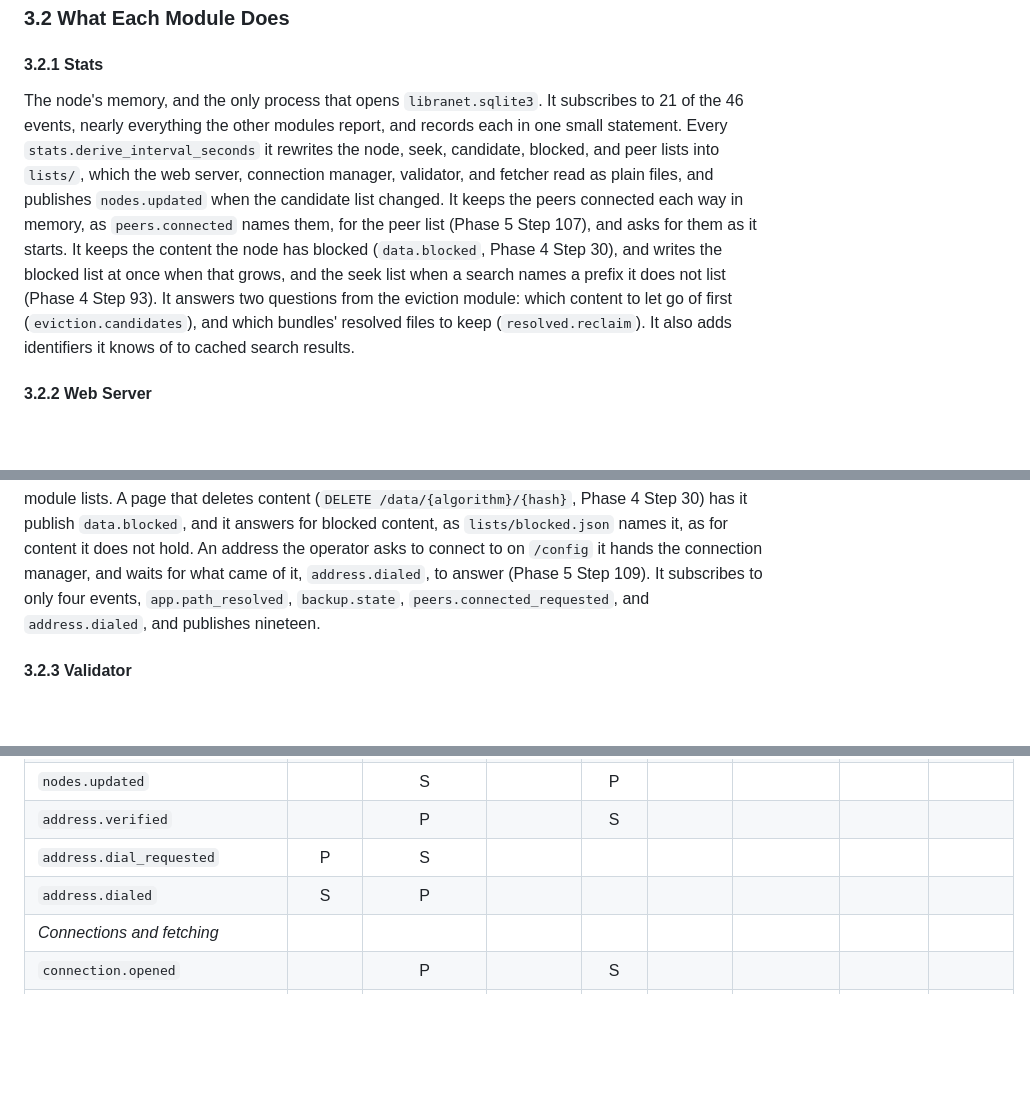
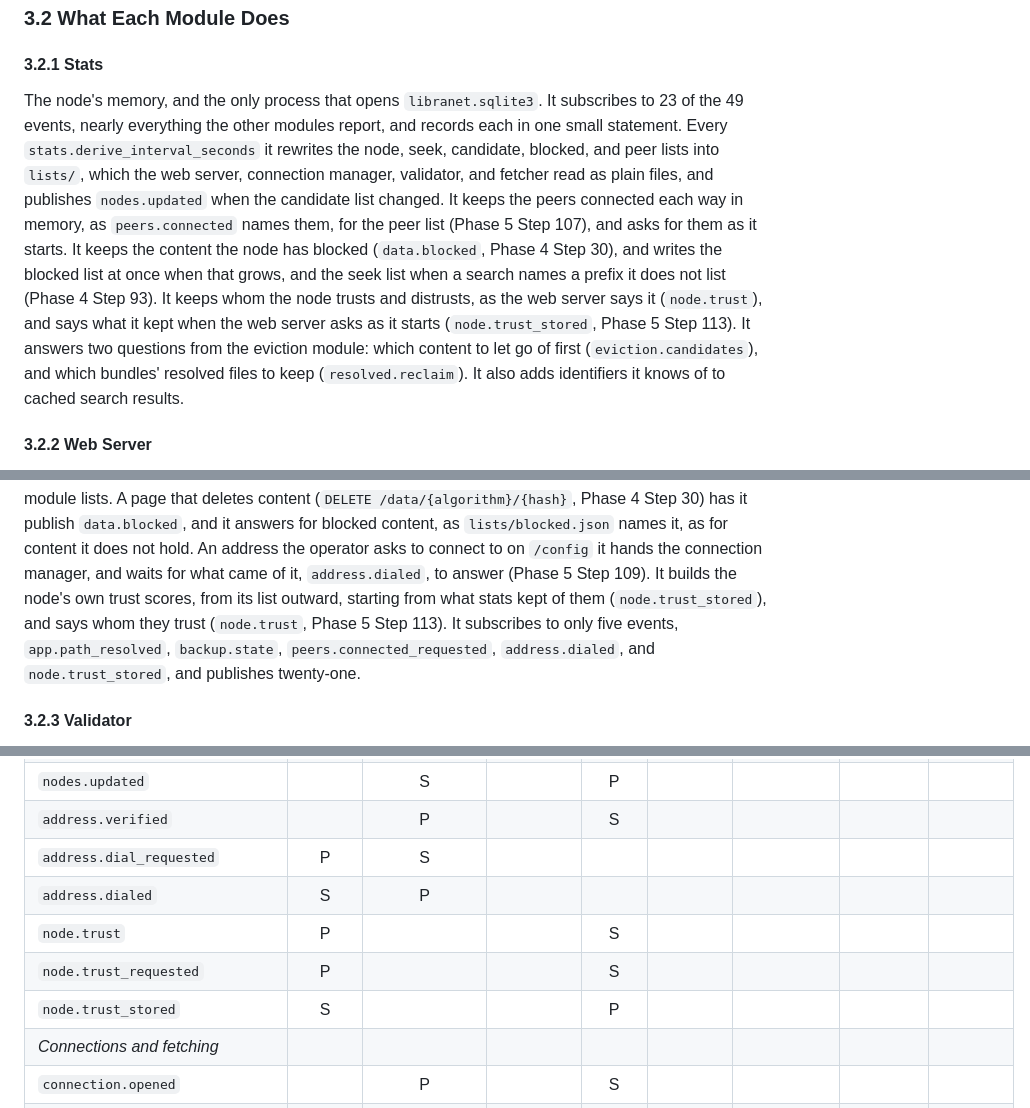
Before and after one commit to marcpage/libranet, a Markdown page: docs/implementation/Module System.md, 3 parts joined by grey strips. GitHub-like rendering; blank space fills up the shorter version.

```diff
--- a/docs/implementation/Module System.md
+++ b/docs/implementation/Module System.md
@@ -241,7 +241,7 @@ that subscriber's inbox.
 #### 3.2.1 Stats
 
 The node's memory, and the only process that opens `libranet.sqlite3`. It
-subscribes to 21 of the 46 events, nearly everything the other modules
+subscribes to 23 of the 49 events, nearly everything the other modules
 report, and records each in one small statement. Every
 `stats.derive_interval_seconds` it rewrites the node, seek, candidate,
 blocked, and peer lists into `lists/`, which the web server, connection
@@ -252,7 +252,9 @@ list (Phase 5 Step 107), and asks for them as it starts. It keeps the
 content the node has blocked
 (`data.blocked`, Phase 4 Step 30), and writes the blocked list at once when
 that grows, and the seek list when a search names a prefix it does not list
-(Phase 4 Step 93).
+(Phase 4 Step 93). It keeps whom the node trusts and distrusts, as the web
+server says it (`node.trust`), and says what it kept when the web server asks
+as it starts (`node.trust_stored`, Phase 5 Step 113).
 It answers two questions from the eviction module: which content to let go
 of first (`eviction.candidates`), and which bundles' resolved files to keep
 (`resolved.reclaim`). It also adds identifiers it knows of to cached search
@@ -285,9 +287,13 @@ module keeps, and which the stats module lists. A page that deletes content
 `data.blocked`, and it answers for blocked content, as `lists/blocked.json`
 names it, as for content it does not hold. An address the operator asks to
 connect to on `/config` it hands the connection manager, and waits for what
-came of it, `address.dialed`, to answer (Phase 5 Step 109).
-It subscribes to only four events, `app.path_resolved`, `backup.state`,
-`peers.connected_requested`, and `address.dialed`, and publishes nineteen.
+came of it, `address.dialed`, to answer (Phase 5 Step 109). It builds the
+node's own trust scores, from its list outward, starting from what stats kept
+of them (`node.trust_stored`), and says whom they trust (`node.trust`, Phase 5
+Step 113).
+It subscribes to only five events, `app.path_resolved`, `backup.state`,
+`peers.connected_requested`, `address.dialed`, and `node.trust_stored`, and
+publishes twenty-one.
 
 #### 3.2.3 Validator
 
@@ -863,6 +869,9 @@ to end its loop.
 | `address.verified` | | P | | S | | | | |
 | `address.dial_requested` | P | S | | | | | | |
 | `address.dialed` | S | P | | | | | | |
+| `node.trust` | P | | | S | | | | |
+| `node.trust_requested` | P | | | S | | | | |
+| `node.trust_stored` | S | | | P | | | | |
 | *Connections and fetching* | | | | | | | | |
 | `connection.opened` | | P | | S | | | | |
 | `connection.closed` | | P | | S | | | | |
```
Also changed, not shown: other parts of docs/implementation/Module System.md (+5 -1 lines), docs/implementation/File Layout.md (+6 -5 lines), docs/operations/Operator Guide.md (+8 -2 lines).
